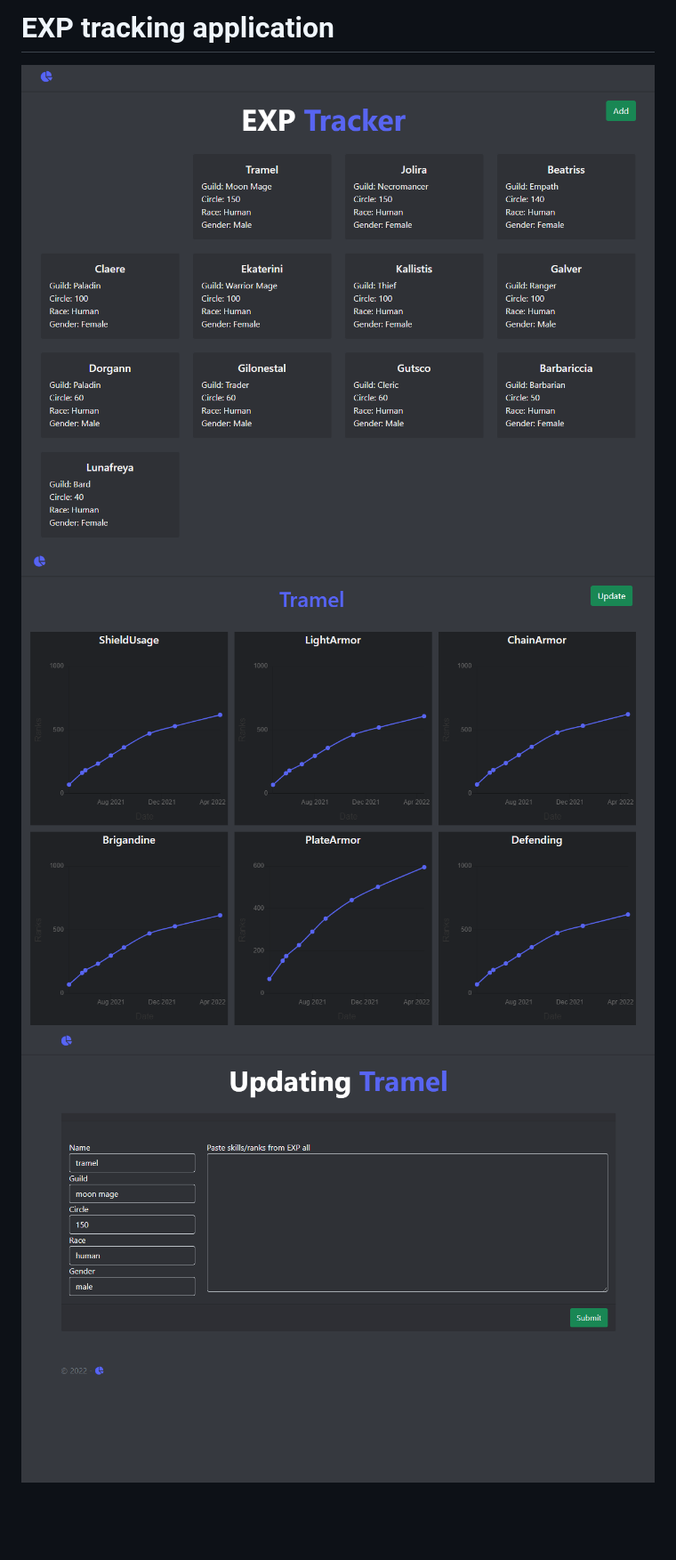
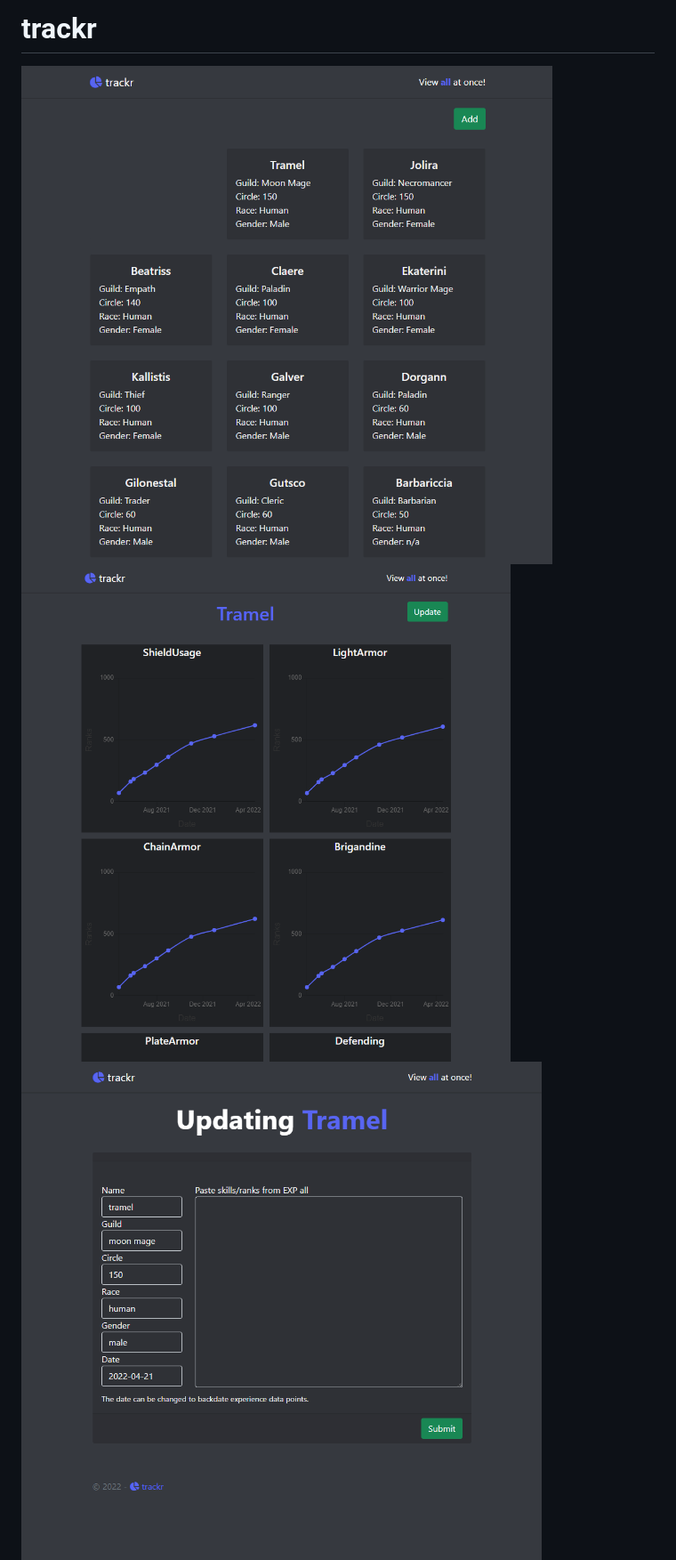
Before and after one commit to jackfperryjr/trackr, a Markdown page: README.md, the part around the change printed below. Shown: that part at 89% size. Rendered like a GitHub page; pictures changed too: screenshots/Screenshot 2022-04-20 120620.png, screenshots/Screenshot 2022-04-20 120644.png, screenshots/Screenshot 2022-04-20 130054.png; blank space fills up the shorter version.

Commit message:
Updated README with new images and name.

```diff
--- a/README.md
+++ b/README.md
@@ -1,4 +1,4 @@
-# EXP tracking application
+# trackr
 
 <img src="screenshots/Screenshot 2022-04-20 120620.png" alt="Main Page" title="Main Page">
 <img src="screenshots/Screenshot 2022-04-20 120644.png" alt="Character Graphs" title="Character Graphs">
```
Also changed, not shown: other parts of README.md (+1 -0 lines), screenshots/Screenshot 2022-04-20 130119.png (added), 11 other files.
